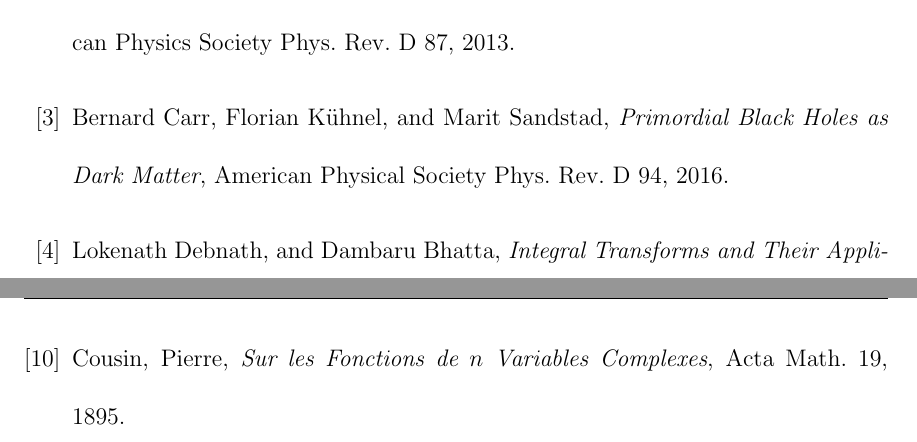
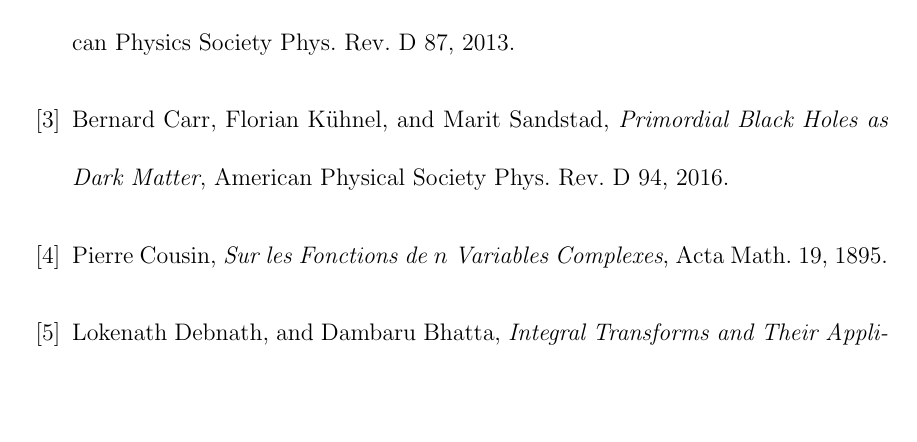
Before and after one commit to bmetherall/Primordial_Black_Holes, a LaTeX thesis (Dissertation/Dissertation.tex): two parts of pages 29 and 30 of 30 before the commit and part of page 29 of 30 after it, the two joined at a grey line, cut so that both start at the same text, the shorter picture padded with empty space. Compiled offline with pdfLaTeX.

Commit message:
Alphabetizing is hard.

```diff
--- a/Dissertation/Dissertation.tex
+++ b/Dissertation/Dissertation.tex
@@ -74,6 +74,9 @@ Fabio Capela, Maxim Pshirkov, and Peter Tinyakov, \emph{Constraints on Primordia
 \bibitem{b}
 Bernard Carr, Florian K{\"u}hnel, and Marit Sandstad, \emph{Primordial Black Holes as Dark Matter}, American Physical Society Phys. Rev. D 94, 2016.
 
+\bibitem{cousin}
+Pierre Cousin, \emph{Sur les Fonctions de $n$ Variables Complexes}, Acta Math. 19, 1895.
+
 \bibitem{transforms}
 Lokenath Debnath, and Dambaru Bhatta, \emph{Integral Transforms and Their Applications}, Chapman \& Hall/CRC, 2007.
 
@@ -92,9 +95,6 @@ S. W. Hawking, \emph{Black Hole Explosions?}, Nature, 1974.
 \bibitem{a}
 Paolo Pani, and Abraham Loeb, \emph{Tidal Capture of a Primordial Black Hole by a Neutron Star: Implications for Constrains on Dark Matter}, Journal of Cosmology and Astroparticle Physics, 2014.
 
-\bibitem{cousin}
-Cousin, Pierre, \emph{Sur les Fonctions de $n$ Variables Complexes}, Acta Math. 19, 1895.
-
 \bibitem{pysph}
 Prabhu Ramachandran, \emph{PySPH: a reproducible and high-performance framework for smoothed particle hydrodynamics}, In Proceedings of the 15th Python in Science Conference, 2016.
 
```
Also changed, not shown: Dissertation/Dissertation.pdf.
